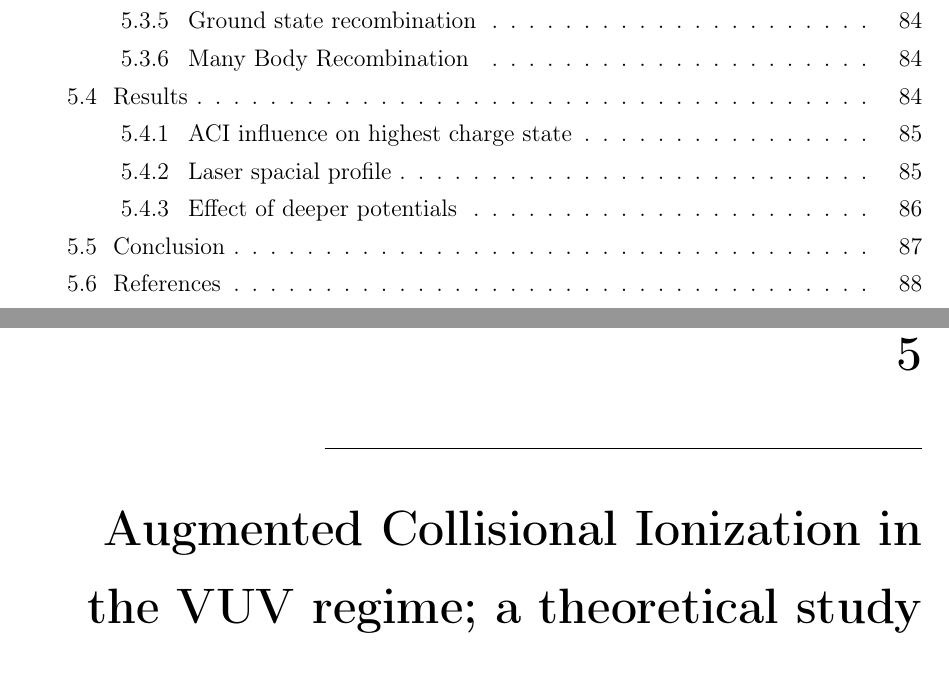
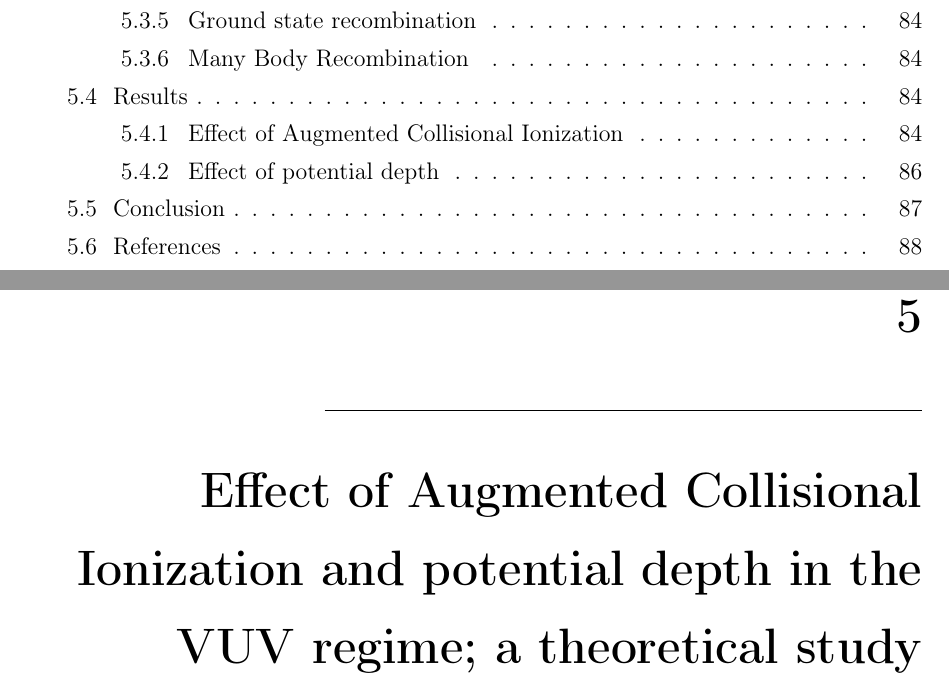
Before and after one commit to nbigaouette/thesis, a LaTeX thesis (thesis.tex, which reads chapter_5_paper_3_100nm.tex): two parts of pages 10 and 94 of 151, joined at a grey line, cut so that both start at the same text. Compiled offline with pdfLaTeX.

Commit message:
100nm structure

```diff
--- a/chapter_5_paper_3_100nm.tex
+++ b/chapter_5_paper_3_100nm.tex
@@ -1,5 +1,5 @@
 
-\newcommand{\PaperTitleHundrednm}{Augmented Collisional Ionization in the VUV regime; a theoretical study}
+\newcommand{\PaperTitleHundrednm}{Effect of Augmented Collisional Ionization and potential depth in the VUV regime; a theoretical study}
 
 \section{\PaperTitleHundrednm}
 \label{section:papers:100nm}
@@ -29,13 +29,12 @@ All authors contributed to the discussion.
                 2,subsubsection,3,Single photon ionization,paper_100nm_single,
                 2,subsubsection,3,Threshold $V_p$,paper_100nm_thresh,
                 2,subsubsection,3,Impact ionization,paper_100nm_impact,
-                3,subsubsection,3,Augmented Collisional Ionization (ACI),paper_100nm_aci,
+                2,subsubsection,3,Augmented Collisional Ionization (ACI),paper_100nm_aci,
                 3,subsubsection,3,Ground state recombination,paper_100nm_recomb,
                 3,subsubsection,3,Many Body Recombination,paper_100nm_mbr,
                 3,subsection,2,Results,paper_100nm_results,
-                4,subsubsection,3,ACI influence on highest charge state,paper_100nm_results_val,
-                4,subsubsection,3,Laser spacial profile,paper_100nm_results_100nm,
-                5,subsubsection,3,Effect of deeper potentials,paper_100nm_results_deeper,
+                3,subsubsection,3,Effect of Augmented Collisional Ionization,paper_100nm_results_val,
+                5,subsubsection,3,Effect of potential depth,paper_100nm_results_deeper,
                 6,subsection,2,Conclusion,paper_100nm_results_conc,
                 7,subsection,2,References,paper_100nm_results_refs
             }]{papers/Bigaouette2013_100nm.pdf}
```
